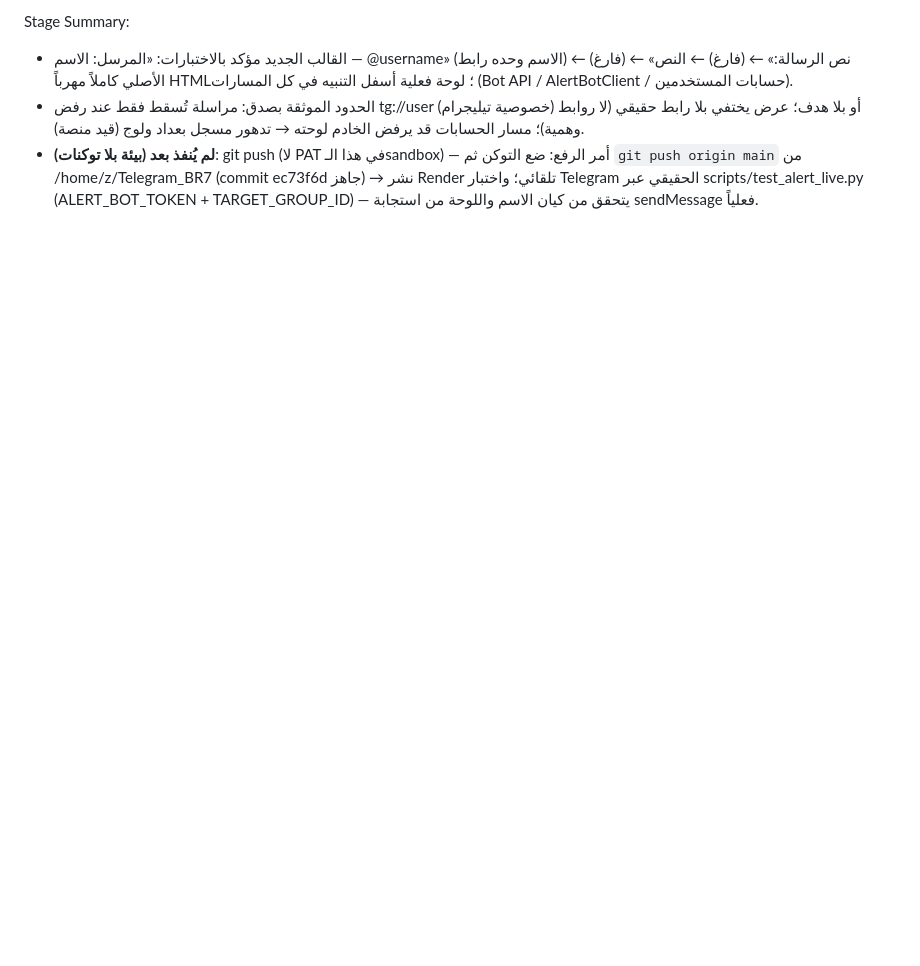
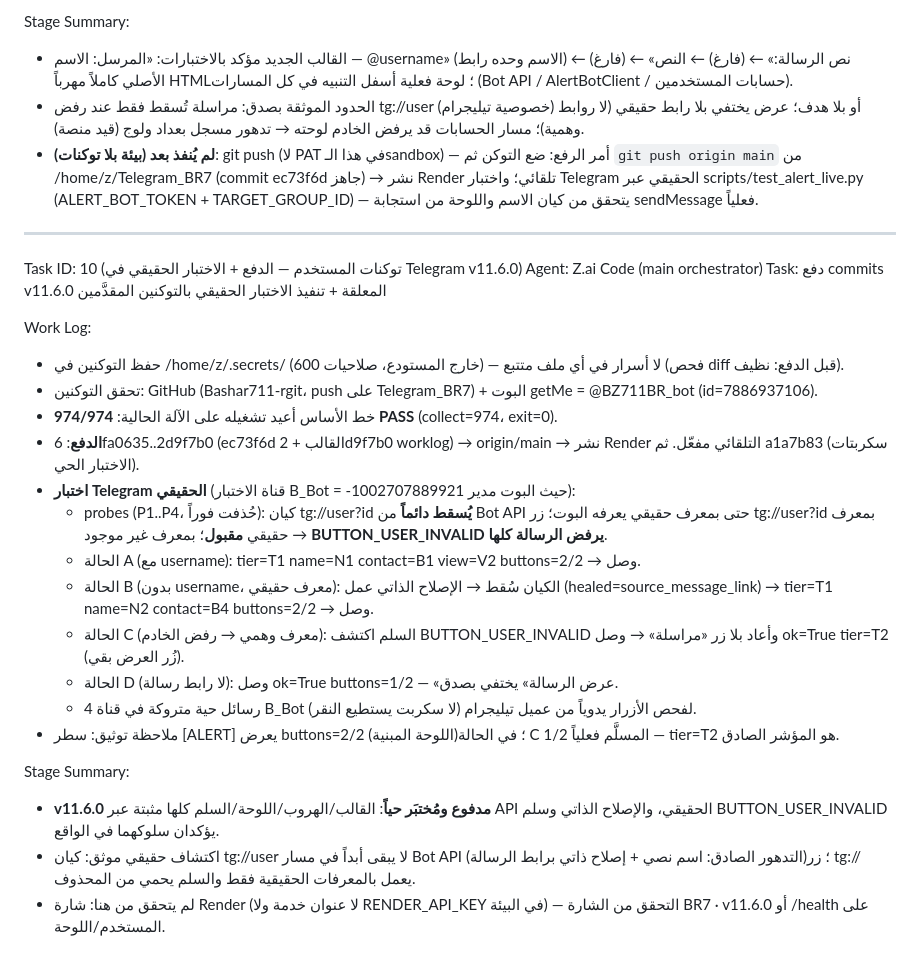
Before and after one commit to Bashar711-rgit/Telegram_BR7, a Markdown page: worklog.md, the part around the change. Drawn GitHub-style; blank space fills up the shorter version.

Commit message:
v11.6.0 worklog: live Telegram verification results (4 delivered alerts + probe evidence)

```diff
--- a/worklog.md
+++ b/worklog.md
@@ -103,3 +103,27 @@ Stage Summary:
 - القالب الجديد مؤكد بالاختبارات: «المرسل: الاسم — @username» (الاسم وحده رابط) ← (فارغ) ← «نص الرسالة:» ← (فارغ) ← النص الأصلي كاملاً مهرباً HTML؛ لوحة فعلية أسفل التنبيه في كل المسارات (Bot API / AlertBotClient / حسابات المستخدمين).
 - الحدود الموثقة بصدق: مراسلة تُسقط فقط عند رفض tg://user (خصوصية تيليجرام) أو بلا هدف؛ عرض يختفي بلا رابط حقيقي (لا روابط وهمية)؛ مسار الحسابات قد يرفض الخادم لوحته → تدهور مسجل بعداد ولوج (قيد منصة).
 - **لم يُنفذ بعد (بيئة بلا توكنات)**: git push (لا PAT في هذا الـsandbox) — أمر الرفع: ضع التوكن ثم `git push origin main` من /home/z/Telegram_BR7 (commit ec73f6d جاهز) → نشر Render تلقائي؛ واختبار Telegram الحقيقي عبر scripts/test_alert_live.py (ALERT_BOT_TOKEN + TARGET_GROUP_ID) — يتحقق من كيان الاسم واللوحة من استجابة sendMessage فعلياً.
+
+---
+Task ID: 10 (توكنات المستخدم — الدفع + الاختبار الحقيقي في Telegram v11.6.0)
+Agent: Z.ai Code (main orchestrator)
+Task: دفع commits v11.6.0 المعلقة + تنفيذ الاختبار الحقيقي بالتوكنين المقدَّمين
+
+Work Log:
+- حفظ التوكنين في /home/z/.secrets/ (خارج المستودع، صلاحيات 600) — لا أسرار في أي ملف متتبع (فحص diff قبل الدفع: نظيف).
+- تحقق التوكنين: GitHub (Bashar711-rgit، push على Telegram_BR7) + البوت getMe = @BZ711BR_bot (id=7886937106).
+- خط الأساس أعيد تشغيله على الآلة الحالية: **974/974 PASS** (collect=974، exit=0).
+- **الدفع**: 6fa0635..2d9f7b0 (ec73f6d القالب + 2d9f7b0 worklog) → origin/main → نشر Render التلقائي مفعّل. ثم a1a7b83 (سكربتات الاختبار الحي).
+- **اختبار Telegram الحقيقي** (قناة الاختبار B_Bot = -1002707889921 حيث البوت مدير):
+  * probes (P1..P4، حُذفت فوراً): كيان tg://user?id **يُسقط دائماً** من Bot API حتى بمعرف حقيقي يعرفه البوت؛ زر tg://user?id بمعرف حقيقي **مقبول**؛ بمعرف غير موجود → **BUTTON_USER_INVALID يرفض الرسالة كلها**.
+  * الحالة A (مع username): tier=T1 name=N1 contact=B1 view=V2 buttons=2/2 → وصل.
+  * الحالة B (بدون username، معرف حقيقي): الكيان سُقط → الإصلاح الذاتي عمل (healed=source_message_link) → tier=T1 name=N2 contact=B4 buttons=2/2 → وصل.
+  * الحالة C (معرف وهمي → رفض الخادم): السلم اكتشف BUTTON_USER_INVALID وأعاد بلا زر «مراسلة» → وصل ok=True tier=T2 (زُر العرض بقي).
+  * الحالة D (لا رابط رسالة): وصل ok=True buttons=1/2 — «عرض الرسالة» يختفي بصدق.
+  * 4 رسائل حية متروكة في قناة B_Bot لفحص الأزرار يدوياً من عميل تيليجرام (لا سكربت يستطيع النقر).
+- ملاحظة توثيق: سطر [ALERT] يعرض buttons=2/2 (اللوحة المبنية)؛ في الحالة C المسلَّم فعلياً 1/2 — tier=T2 هو المؤشر الصادق.
+
+Stage Summary:
+- **v11.6.0 مدفوع ومُختبَر حياً**: القالب/الهروب/اللوحة/السلم كلها مثبتة عبر API الحقيقي، والإصلاح الذاتي وسلم BUTTON_USER_INVALID يؤكدان سلوكهما في الواقع.
+- اكتشاف حقيقي موثق: كيان tg://user لا يبقى أبداً في مسار Bot API (التدهور الصادق: اسم نصي + إصلاح ذاتي برابط الرسالة)؛ زر tg:// يعمل بالمعرفات الحقيقية فقط والسلم يحمي من المحذوف.
+- لم يتحقق من هنا: شارة Render (لا عنوان خدمة ولا RENDER_API_KEY في البيئة) — التحقق من الشارة BR7 · v11.6.0 أو /health على المستخدم/اللوحة.
```
